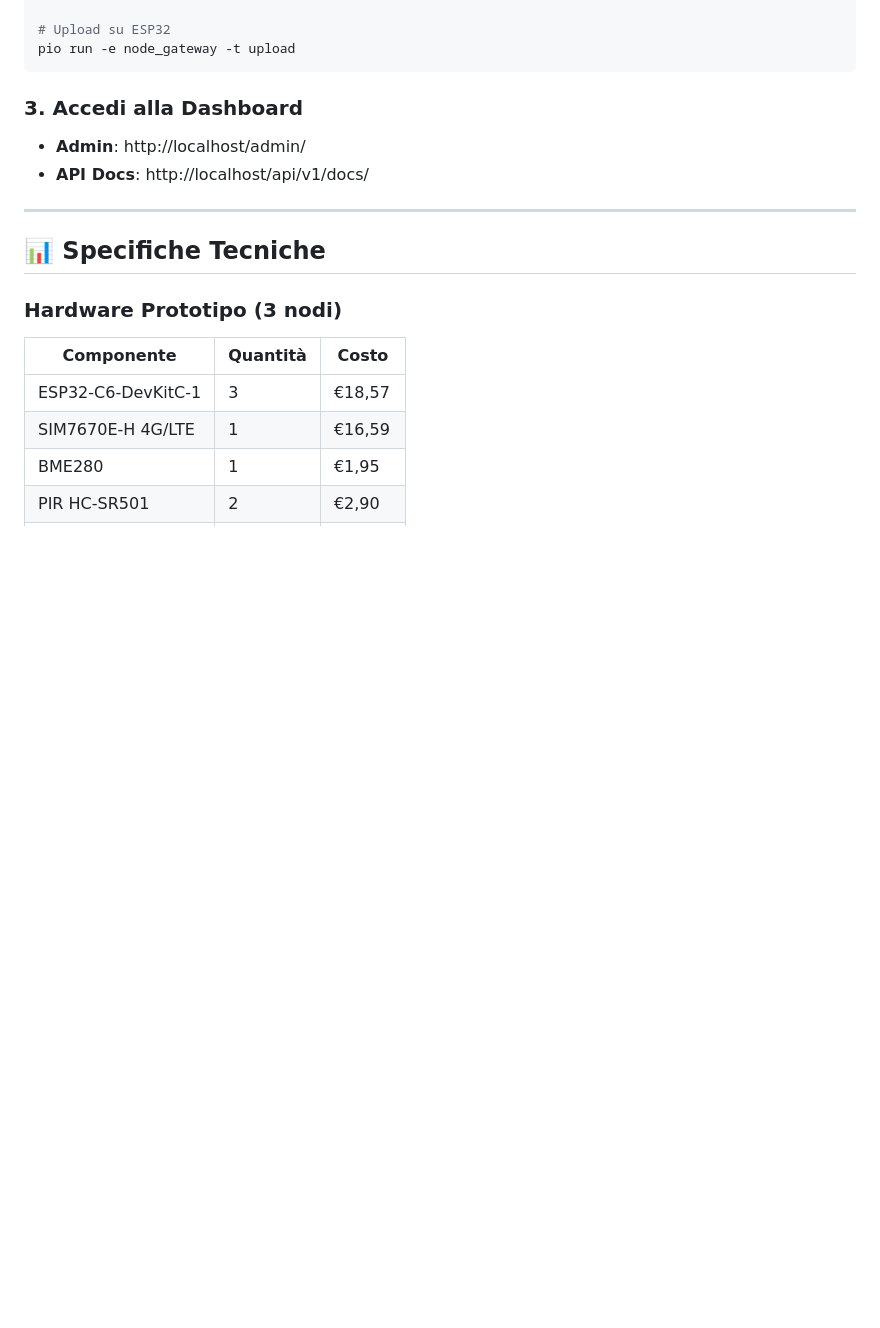
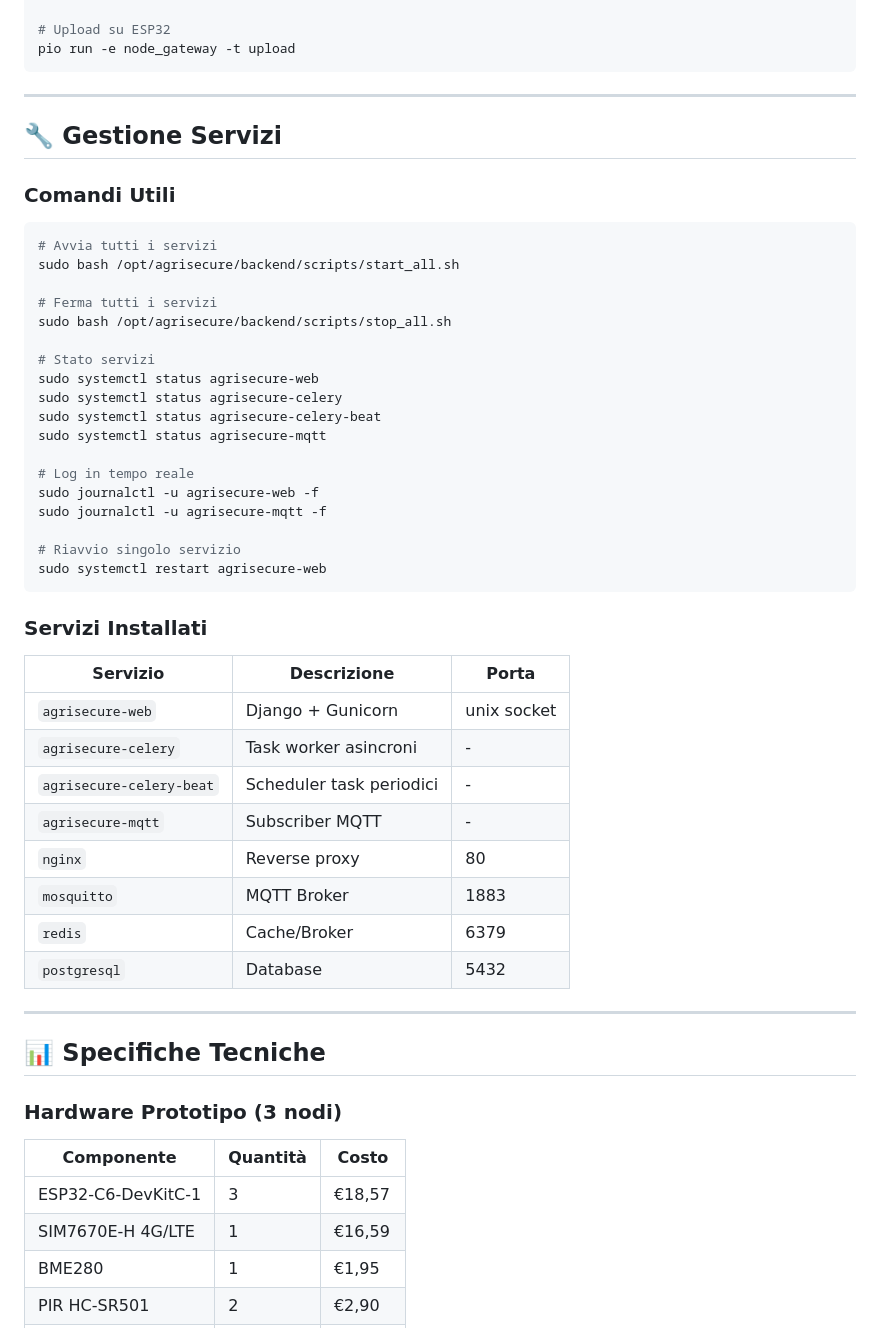
Before and after one commit to turiliffiu/agrisecure, a Markdown page: README.md, the part around one of its changes. Rendered like a GitHub page; blank space fills up the shorter version.

````diff
--- a/README.md
+++ b/README.md
@@ -124,10 +144,45 @@ pio run -e node_security
 pio run -e node_gateway -t upload
 ```
 
-### 3. Accedi alla Dashboard
+---
 
-- **Admin**: http://localhost/admin/
-- **API Docs**: http://localhost/api/v1/docs/
+## 🔧 Gestione Servizi
+
+### Comandi Utili
+
+```bash
+# Avvia tutti i servizi
+sudo bash /opt/agrisecure/backend/scripts/start_all.sh
+
+# Ferma tutti i servizi
+sudo bash /opt/agrisecure/backend/scripts/stop_all.sh
+
+# Stato servizi
+sudo systemctl status agrisecure-web
+sudo systemctl status agrisecure-celery
+sudo systemctl status agrisecure-celery-beat
+sudo systemctl status agrisecure-mqtt
+
+# Log in tempo reale
+sudo journalctl -u agrisecure-web -f
+sudo journalctl -u agrisecure-mqtt -f
+
+# Riavvio singolo servizio
+sudo systemctl restart agrisecure-web
+```
+
+### Servizi Installati
+
+| Servizio | Descrizione | Porta |
+|----------|-------------|-------|
+| `agrisecure-web` | Django + Gunicorn | unix socket |
+| `agrisecure-celery` | Task worker asincroni | - |
+| `agrisecure-celery-beat` | Scheduler task periodici | - |
+| `agrisecure-mqtt` | Subscriber MQTT | - |
+| `nginx` | Reverse proxy | 80 |
+| `mosquitto` | MQTT Broker | 1883 |
+| `redis` | Cache/Broker | 6379 |
+| `postgresql` | Database | 5432 |
 
 ---
 
````
Also changed, not shown: other parts of README.md (+128 -15 lines).
